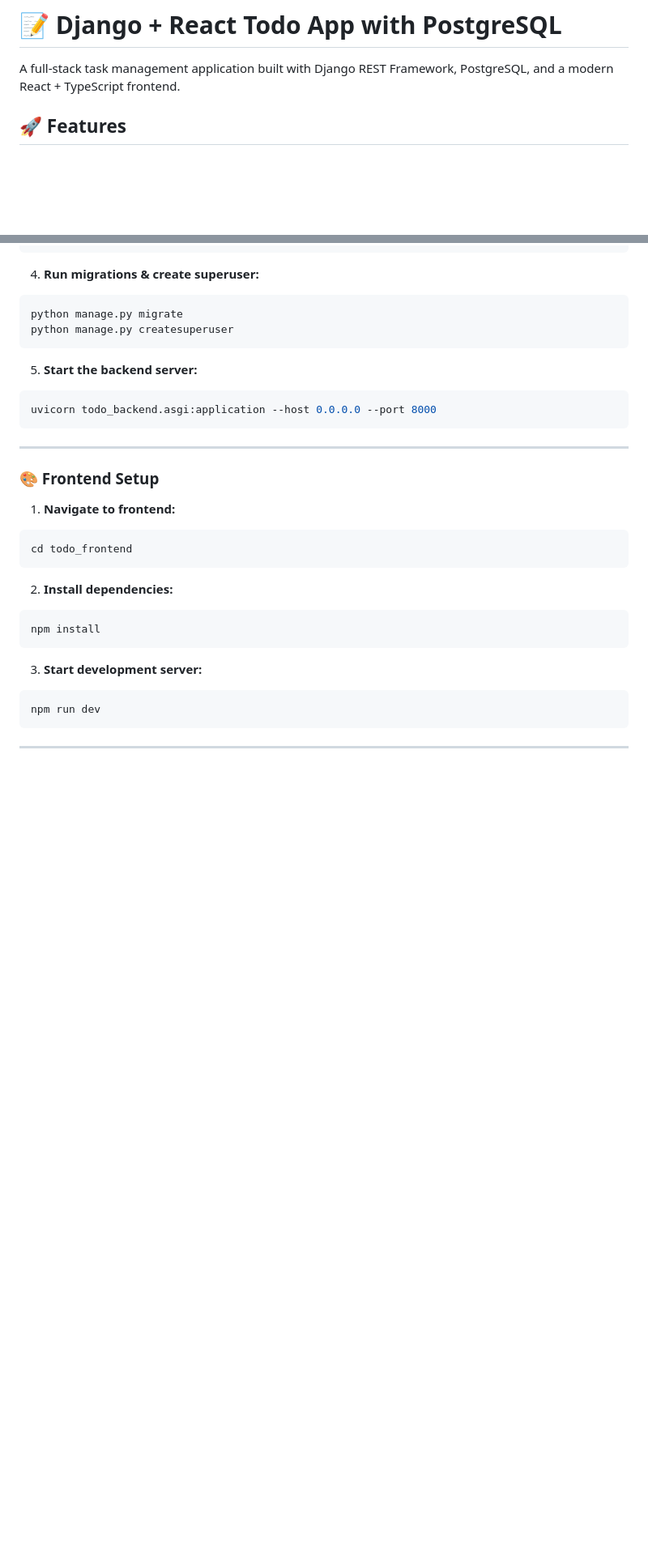
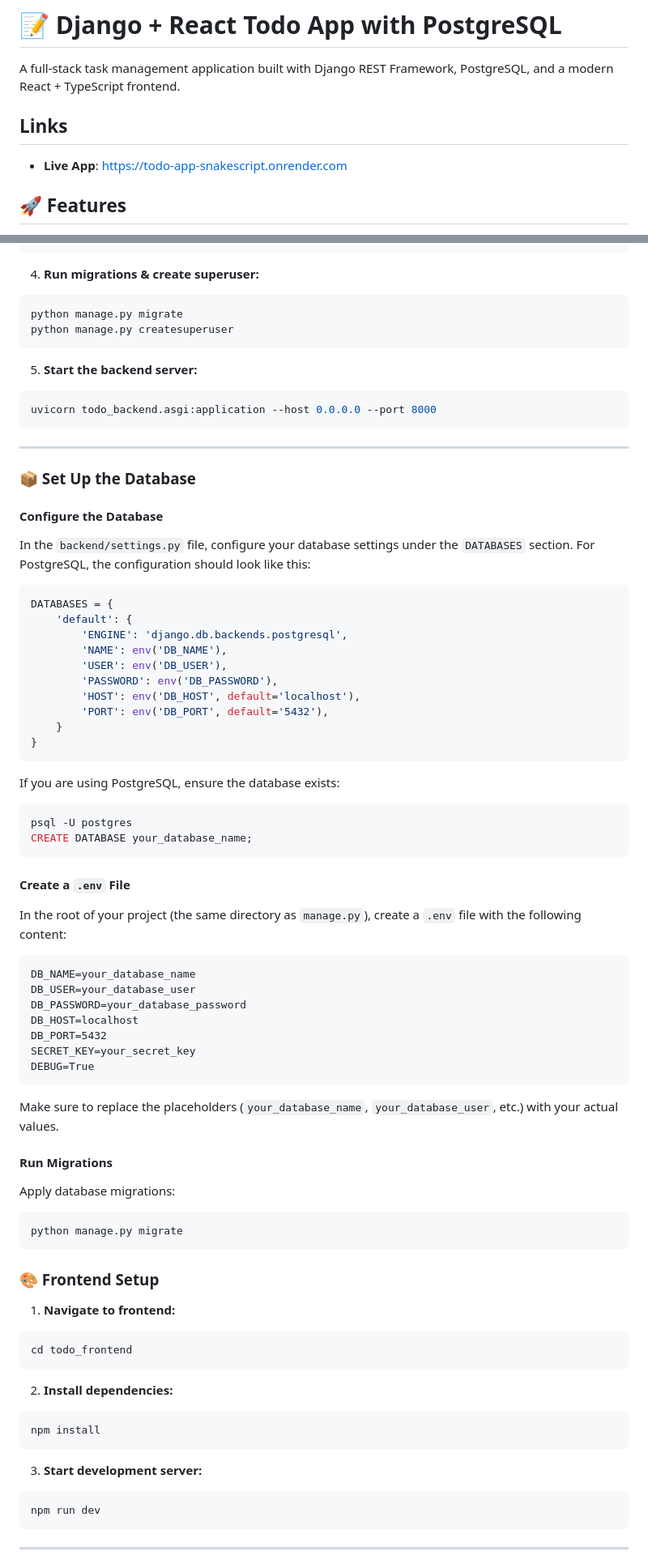
Before and after one commit to devil3515/todo-app, a Markdown page: README.md, 2 parts joined by grey strips. Shown at 81% size. Rendered like a GitHub page; blank space fills up the shorter version.

Commit message:
updated reademe

````diff
--- a/README.md
+++ b/README.md
@@ -2,6 +2,10 @@
 # 📝 Django + React Todo App with PostgreSQL
 
 A full-stack task management application built with Django REST Framework, PostgreSQL, and a modern React + TypeScript frontend.
+
+## Links
+
+- **Live App**: [https://todo-app-snakescript.onrender.com](https://todo-app-snakescript.onrender.com)
 
 ## 🚀 Features
 
@@ -83,6 +87,57 @@ uvicorn todo_backend.asgi:application --host 0.0.0.0 --port 8000
 
 ---
 
+### 📦  Set Up the Database
+
+#### Configure the Database
+
+In the `backend/settings.py` file, configure your database settings under the `DATABASES` section. For PostgreSQL, the configuration should look like this:
+
+```python
+DATABASES = {
+    'default': {
+        'ENGINE': 'django.db.backends.postgresql',
+        'NAME': env('DB_NAME'),
+        'USER': env('DB_USER'),
+        'PASSWORD': env('DB_PASSWORD'),
+        'HOST': env('DB_HOST', default='localhost'),
+        'PORT': env('DB_PORT', default='5432'),
+    }
+}
+```
+
+If you are using PostgreSQL, ensure the database exists:
+
+```bash
+psql -U postgres
+CREATE DATABASE your_database_name;
+```
+
+#### Create a `.env` File
+
+In the root of your project (the same directory as `manage.py`), create a `.env` file with the following content:
+
+```
+DB_NAME=your_database_name
+DB_USER=your_database_user
+DB_PASSWORD=your_database_password
+DB_HOST=localhost
+DB_PORT=5432
+SECRET_KEY=your_secret_key
+DEBUG=True
+```
+
+Make sure to replace the placeholders (`your_database_name`, `your_database_user`, etc.) with your actual values.
+
+#### Run Migrations
+
+Apply database migrations:
+
+```bash
+python manage.py migrate
+```
+
+
 ### 🎨 Frontend Setup
 
 1. **Navigate to frontend:**
````
Also changed, not shown: other parts of README.md (+0 -6 lines).
